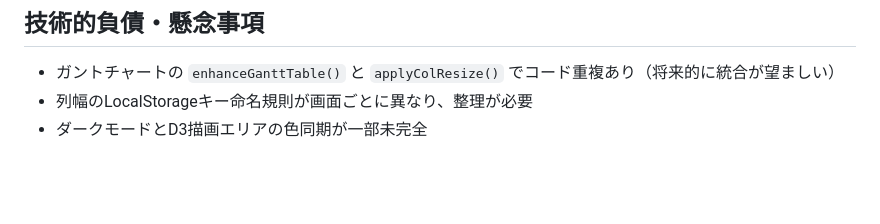
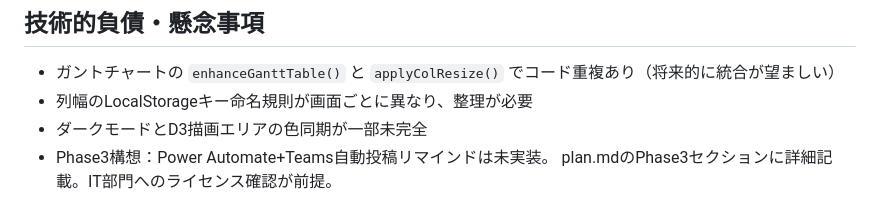
Before and after one commit to famio-eng/PJ-Management-tool, a Markdown page: improvements/progress.md, the part around the change. GitHub-like rendering; blank space fills up the shorter version.

```diff
--- a/improvements/progress.md
+++ b/improvements/progress.md
@@ -91,3 +91,5 @@ localStorage.removeItem('pj_column_widths_gantt'); // 旧キー強制削除
 - ガントチャートの `enhanceGanttTable()` と `applyColResize()` でコード重複あり（将来的に統合が望ましい）
 - 列幅のLocalStorageキー命名規則が画面ごとに異なり、整理が必要
 - ダークモードとD3描画エリアの色同期が一部未完全
+- Phase3構想：Power Automate+Teams自動投稿リマインドは未実装。
+  plan.mdのPhase3セクションに詳細記載。IT部門へのライセンス確認が前提。
```
Also changed, not shown: improvements/plan.md (+19 -0 lines).
